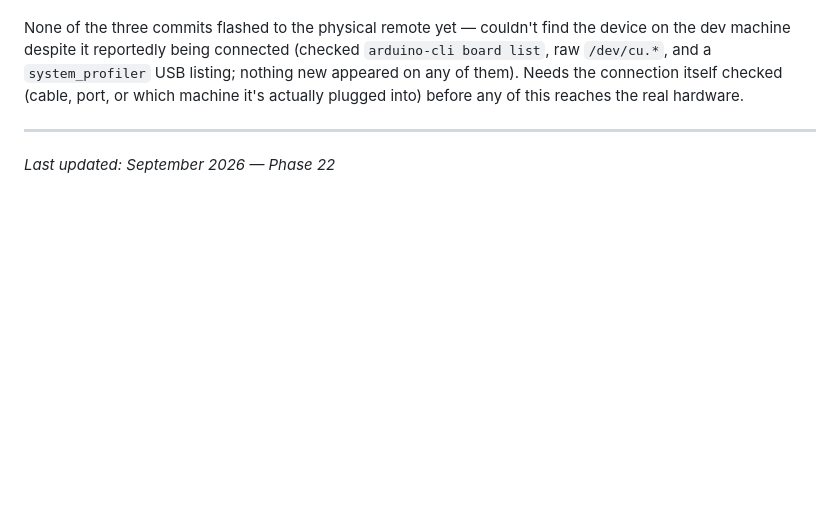
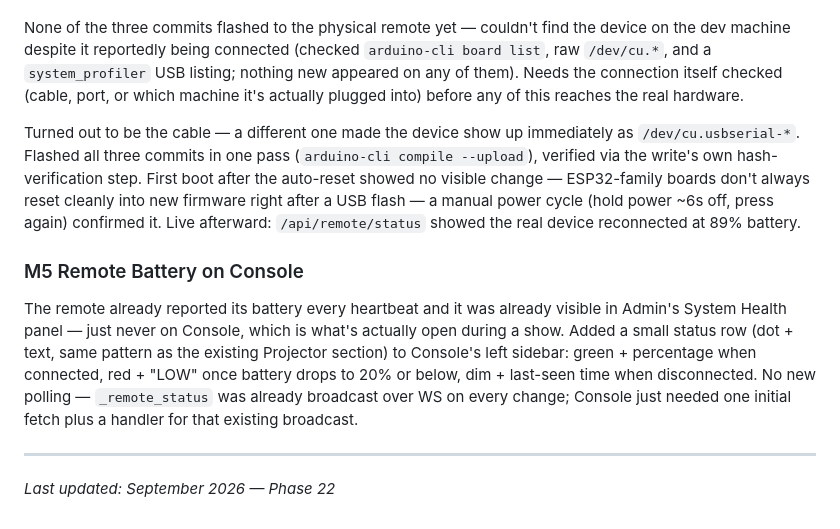
Before and after one commit to CBarlo/MusicMan, a Markdown page: BUILD_HISTORY.md, the part around the change. GitHub-like rendering; blank space fills up the shorter version.

Commit message:
Docs: remote flash resolution + Console battery display (Phase 22)
Co-Authored-By: Claude Sonnet 5 <noreply@anthropic.com>

```diff
--- a/BUILD_HISTORY.md
+++ b/BUILD_HISTORY.md
@@ -762,6 +762,11 @@ Asked for more: two further real levers, again from reading the actual firmware/
 
 None of the three commits flashed to the physical remote yet — couldn't find the device on the dev machine despite it reportedly being connected (checked `arduino-cli board list`, raw `/dev/cu.*`, and a `system_profiler` USB listing; nothing new appeared on any of them). Needs the connection itself checked (cable, port, or which machine it's actually plugged into) before any of this reaches the real hardware.
 
+Turned out to be the cable — a different one made the device show up immediately as `/dev/cu.usbserial-*`. Flashed all three commits in one pass (`arduino-cli compile --upload`), verified via the write's own hash-verification step. First boot after the auto-reset showed no visible change — ESP32-family boards don't always reset cleanly into new firmware right after a USB flash — a manual power cycle (hold power ~6s off, press again) confirmed it. Live afterward: `/api/remote/status` showed the real device reconnected at 89% battery.
+
+### M5 Remote Battery on Console
+The remote already reported its battery every heartbeat and it was already visible in Admin's System Health panel — just never on Console, which is what's actually open during a show. Added a small status row (dot + text, same pattern as the existing Projector section) to Console's left sidebar: green + percentage when connected, red + "LOW" once battery drops to 20% or below, dim + last-seen time when disconnected. No new polling — `_remote_status` was already broadcast over WS on every change; Console just needed one initial fetch plus a handler for that existing broadcast.
+
 ---
 
 *Last updated: September 2026 — Phase 22*
```
